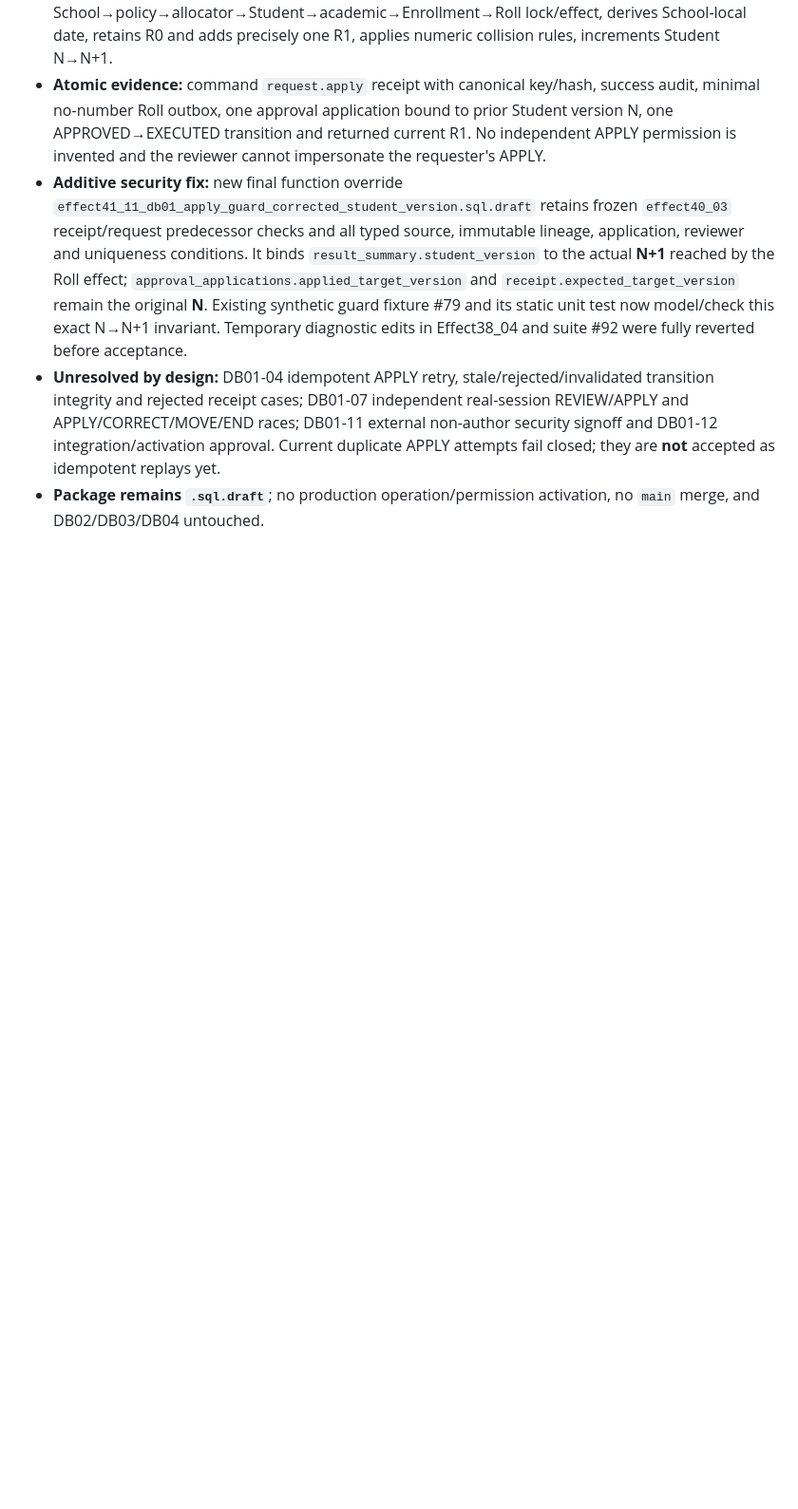
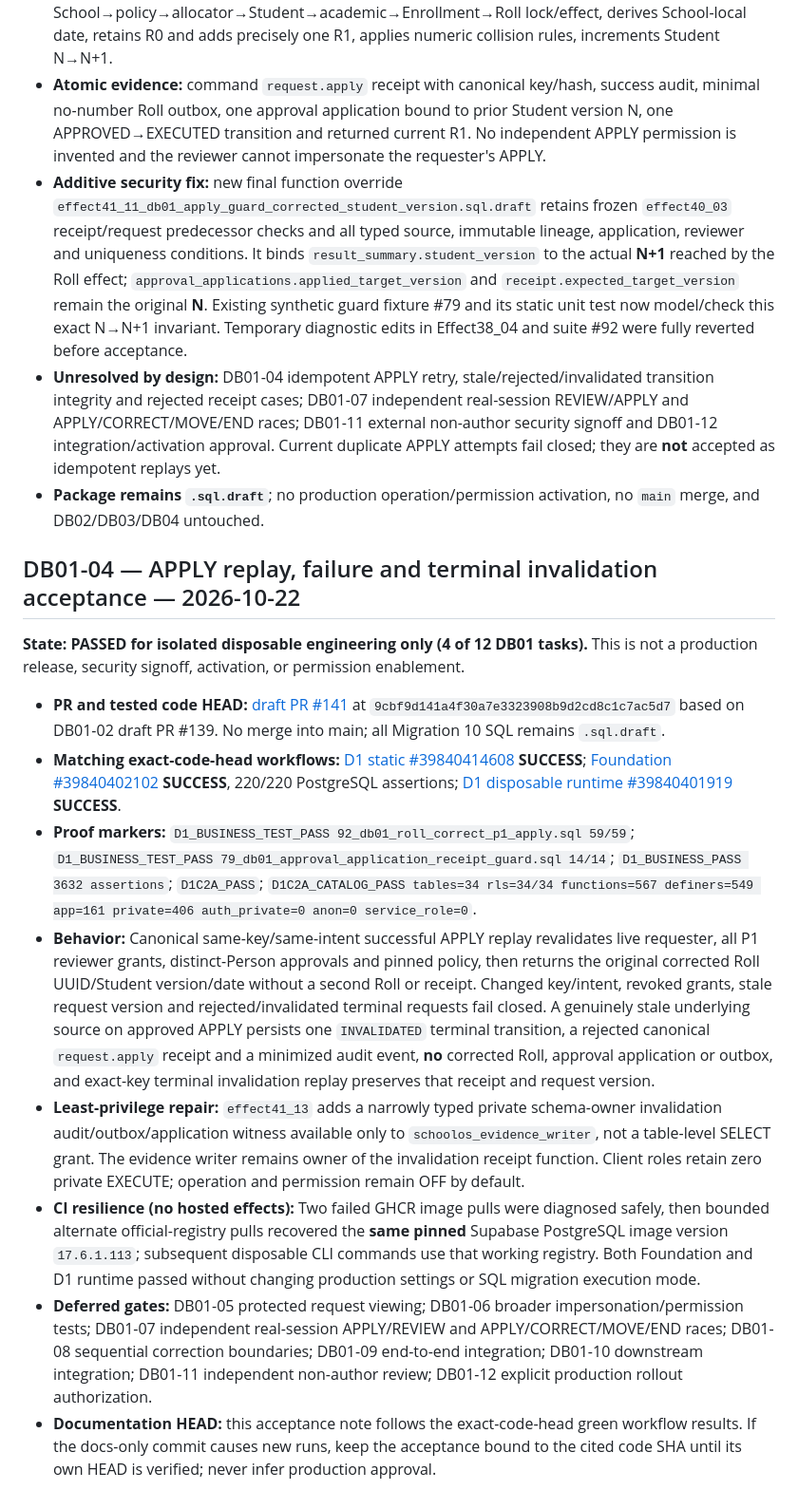
Before and after one commit to yunusyosaf399/edusync_saas_school_app, a Markdown page: docs/database/db01_remaining_work_tracker_20261022.md, the part around one of its changes. Shown at 95% size. GitHub-like rendering; blank space fills up the shorter version.

Commit message:
docs(db01): record DB01-04 59/59 replay and invalidation disposable acceptance

```diff
--- a/docs/database/db01_remaining_work_tracker_20261022.md
+++ b/docs/database/db01_remaining_work_tracker_20261022.md
@@ -83,3 +83,16 @@
 - **Additive security fix:** new final function override `effect41_11_db01_apply_guard_corrected_student_version.sql.draft` retains frozen `effect40_03` receipt/request predecessor checks and all typed source, immutable lineage, application, reviewer and uniqueness conditions. It binds `result_summary.student_version` to the actual **N+1** reached by the Roll effect; `approval_applications.applied_target_version` and `receipt.expected_target_version` remain the original **N**. Existing synthetic guard fixture #79 and its static unit test now model/check this exact N→N+1 invariant. Temporary diagnostic edits in Effect38_04 and suite #92 were fully reverted before acceptance.
 - **Unresolved by design:** DB01-04 idempotent APPLY retry, stale/rejected/invalidated transition integrity and rejected receipt cases; DB01-07 independent real-session REVIEW/APPLY and APPLY/CORRECT/MOVE/END races; DB01-11 external non-author security signoff and DB01-12 integration/activation approval. Current duplicate APPLY attempts fail closed; they are **not** accepted as idempotent replays yet.
 - **Package remains `.sql.draft`**; no production operation/permission activation, no `main` merge, and DB02/DB03/DB04 untouched.
+
+## DB01-04 — APPLY replay, failure and terminal invalidation acceptance — 2026-10-22
+
+**State: PASSED for isolated disposable engineering only (4 of 12 DB01 tasks).** This is not a production release, security signoff, activation, or permission enablement.
+
+- **PR and tested code HEAD:** [draft PR #141](https://github.com/yunusyosaf399/edusync_saas_school_app/pull/141) at `9cbf9d141a4f30a7e3323908b9d2cd8c1c7ac5d7` based on DB01-02 draft PR #139. No merge into main; all Migration 10 SQL remains `.sql.draft`.
+- **Matching exact-code-head workflows:** [D1 static #39840414608](https://github.com/yunusyosaf399/edusync_saas_school_app/actions/runs/39840414608) **SUCCESS**; [Foundation #39840402102](https://github.com/yunusyosaf399/edusync_saas_school_app/actions/runs/39840402102) **SUCCESS**, 220/220 PostgreSQL assertions; [D1 disposable runtime #39840401919](https://github.com/yunusyosaf399/edusync_saas_school_app/actions/runs/39840401919) **SUCCESS**.
+- **Proof markers:** `D1_BUSINESS_TEST_PASS 92_db01_roll_correct_p1_apply.sql 59/59`; `D1_BUSINESS_TEST_PASS 79_db01_approval_application_receipt_guard.sql 14/14`; `D1_BUSINESS_PASS 3632 assertions`; `D1C2A_PASS`; `D1C2A_CATALOG_PASS tables=34 rls=34/34 functions=567 definers=549 app=161 private=406 auth_private=0 anon=0 service_role=0`.
+- **Behavior:** Canonical same-key/same-intent successful APPLY replay revalidates live requester, all P1 reviewer grants, distinct-Person approvals and pinned policy, then returns the original corrected Roll UUID/Student version/date without a second Roll or receipt. Changed key/intent, revoked grants, stale request version and rejected/invalidated terminal requests fail closed. A genuinely stale underlying source on approved APPLY persists one `INVALIDATED` terminal transition, a rejected canonical `request.apply` receipt and a minimized audit event, **no** corrected Roll, approval application or outbox, and exact-key terminal invalidation replay preserves that receipt and request version.
+- **Least-privilege repair:** `effect41_13` adds a narrowly typed private schema-owner invalidation audit/outbox/application witness available only to `schoolos_evidence_writer`, not a table-level SELECT grant. The evidence writer remains owner of the invalidation receipt function. Client roles retain zero private EXECUTE; operation and permission remain OFF by default.
+- **CI resilience (no hosted effects):** Two failed GHCR image pulls were diagnosed safely, then bounded alternate official-registry pulls recovered the **same pinned** Supabase PostgreSQL image version `17.6.1.113`; subsequent disposable CLI commands use that working registry. Both Foundation and D1 runtime passed without changing production settings or SQL migration execution mode.
+- **Deferred gates:** DB01-05 protected request viewing; DB01-06 broader impersonation/permission tests; DB01-07 independent real-session APPLY/REVIEW and APPLY/CORRECT/MOVE/END races; DB01-08 sequential correction boundaries; DB01-09 end-to-end integration; DB01-10 downstream integration; DB01-11 independent non-author review; DB01-12 explicit production rollout authorization.
+- **Documentation HEAD:** this acceptance note follows the exact-code-head green workflow results. If the docs-only commit causes new runs, keep the acceptance bound to the cited code SHA until its own HEAD is verified; never infer production approval.
```
Also changed, not shown: other parts of docs/database/db01_remaining_work_tracker_20261022.md (+1 -1 lines).
